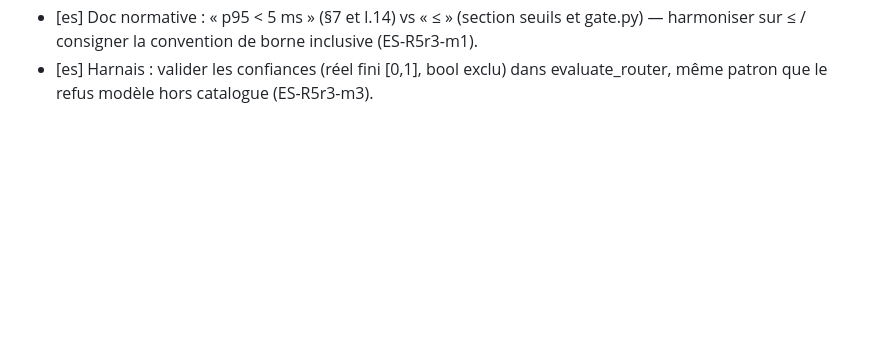
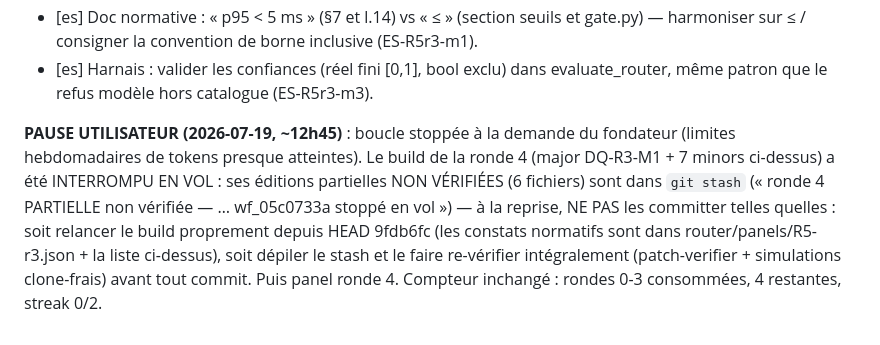
Before and after one commit to nicolleremanto/sobrio-outil-, a Markdown page: router/CONVERGENCE_LEDGER.md, the part around the change. Rendered like a GitHub page; blank space fills up the shorter version.

Commit message:
docs(router): PAUSE utilisateur en ronde 4 — build interrompu en vol, éditions partielles non vérifiées stashées (ne pas committer sans re-vérification)
Co-Authored-By: Claude Fable 5 <noreply@anthropic.com>

```diff
--- a/router/CONVERGENCE_LEDGER.md
+++ b/router/CONVERGENCE_LEDGER.md
@@ -1265,3 +1265,15 @@ revendication→preuve est ainsi rétablie.
 - [es] Harnais : valider les confiances (réel fini [0,1], bool exclu) dans
   evaluate_router, même patron que le refus modèle hors catalogue
   (ES-R5r3-m3).
+
+**PAUSE UTILISATEUR (2026-07-19, ~12h45)** : boucle stoppée à la demande du
+fondateur (limites hebdomadaires de tokens presque atteintes). Le build de
+la ronde 4 (major DQ-R3-M1 + 7 minors ci-dessus) a été INTERROMPU EN VOL :
+ses éditions partielles NON VÉRIFIÉES (6 fichiers) sont dans
+`git stash` (« ronde 4 PARTIELLE non vérifiée — … wf_05c0733a stoppé en
+vol ») — à la reprise, NE PAS les committer telles quelles : soit relancer
+le build proprement depuis HEAD 9fdb6fc (les constats normatifs sont dans
+router/panels/R5-r3.json + la liste ci-dessus), soit dépiler le stash et le
+faire re-vérifier intégralement (patch-verifier + simulations clone-frais)
+avant tout commit. Puis panel ronde 4. Compteur inchangé : rondes 0-3
+consommées, 4 restantes, streak 0/2.
```
